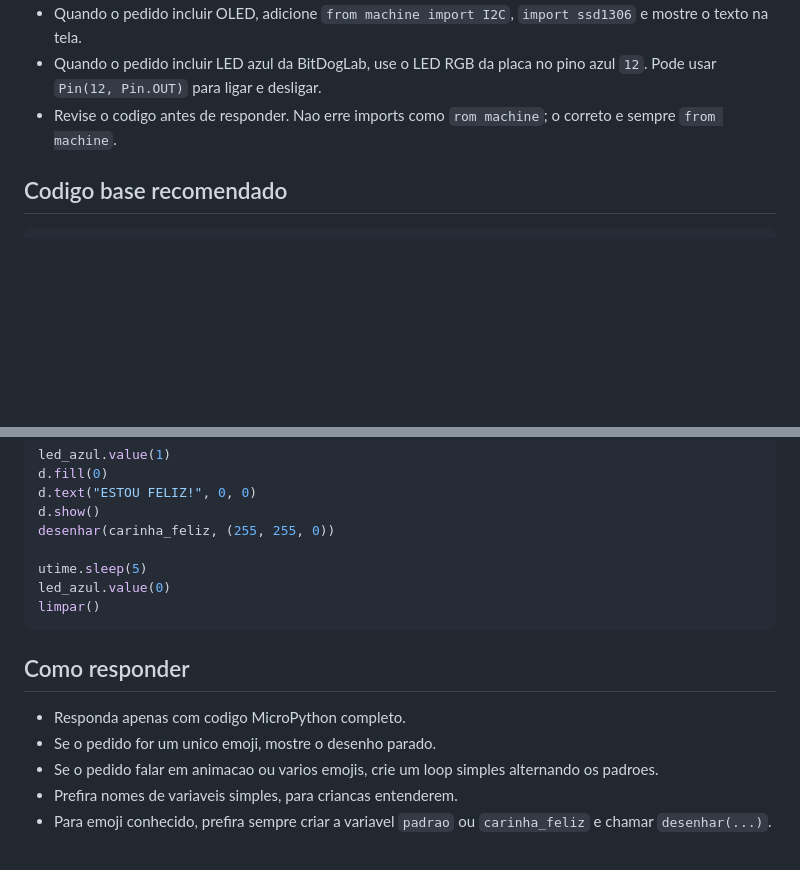
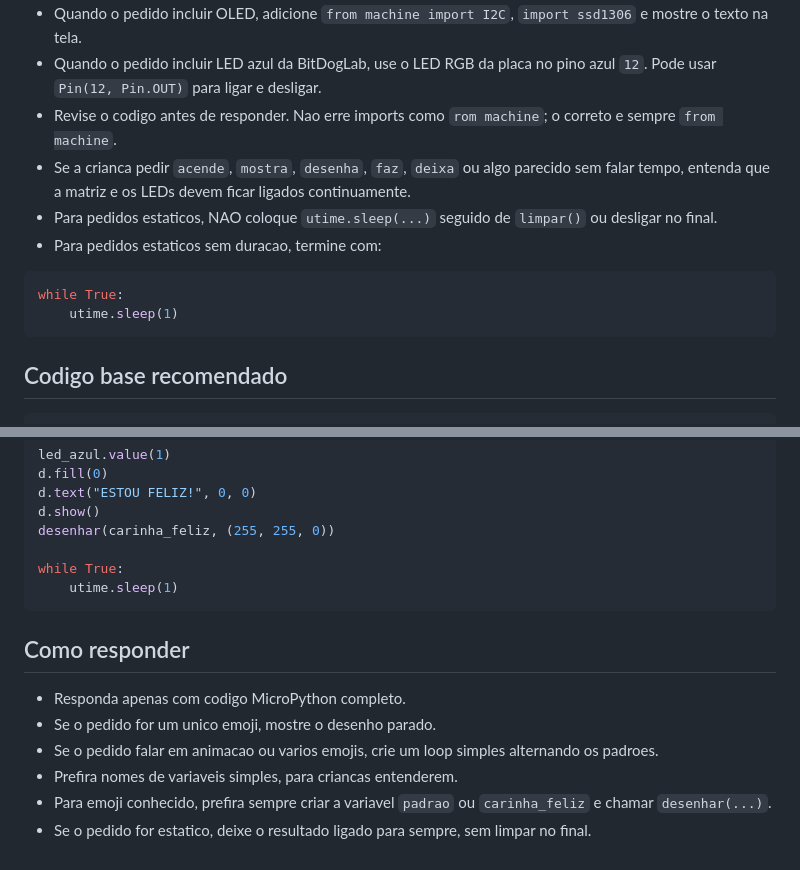
Before and after one commit to JonasSouza871/BitDogLab_AI_Webserial_Programming, a Markdown page: context/matriz.md, 2 parts joined by grey strips. GitHub-like rendering; blank space fills up the shorter version.

Commit message:
Make static light prompts persistent by default

````diff
--- a/context/matriz.md
+++ b/context/matriz.md
@@ -15,6 +15,13 @@ Use este contexto quando a crianca pedir desenho, emoji, simbolo, rosto, carinha
 - Quando o pedido incluir OLED, adicione `from machine import I2C`, `import ssd1306` e mostre o texto na tela.
 - Quando o pedido incluir LED azul da BitDogLab, use o LED RGB da placa no pino azul `12`. Pode usar `Pin(12, Pin.OUT)` para ligar e desligar.
 - Revise o codigo antes de responder. Nao erre imports como `rom machine`; o correto e sempre `from machine`.
+- Se a crianca pedir `acende`, `mostra`, `desenha`, `faz`, `deixa` ou algo parecido sem falar tempo, entenda que a matriz e os LEDs devem ficar ligados continuamente.
+- Para pedidos estaticos, NAO coloque `utime.sleep(...)` seguido de `limpar()` ou desligar no final.
+- Para pedidos estaticos sem duracao, termine com:
+```python
+while True:
+    utime.sleep(1)
+```
 
 ## Codigo base recomendado
 ```python
@@ -286,9 +293,8 @@ d.text("ESTOU FELIZ!", 0, 0)
 d.show()
 desenhar(carinha_feliz, (255, 255, 0))
 
-utime.sleep(5)
-led_azul.value(0)
-limpar()
+while True:
+    utime.sleep(1)
 ```
 
 ## Como responder
@@ -297,3 +303,4 @@ limpar()
 - Se o pedido falar em animacao ou varios emojis, crie um loop simples alternando os padroes.
 - Prefira nomes de variaveis simples, para criancas entenderem.
 - Para emoji conhecido, prefira sempre criar a variavel `padrao` ou `carinha_feliz` e chamar `desenhar(...)`.
+- Se o pedido for estatico, deixe o resultado ligado para sempre, sem limpar no final.
````
Also changed, not shown: context/bitdoglab.md (+8 -0 lines).
